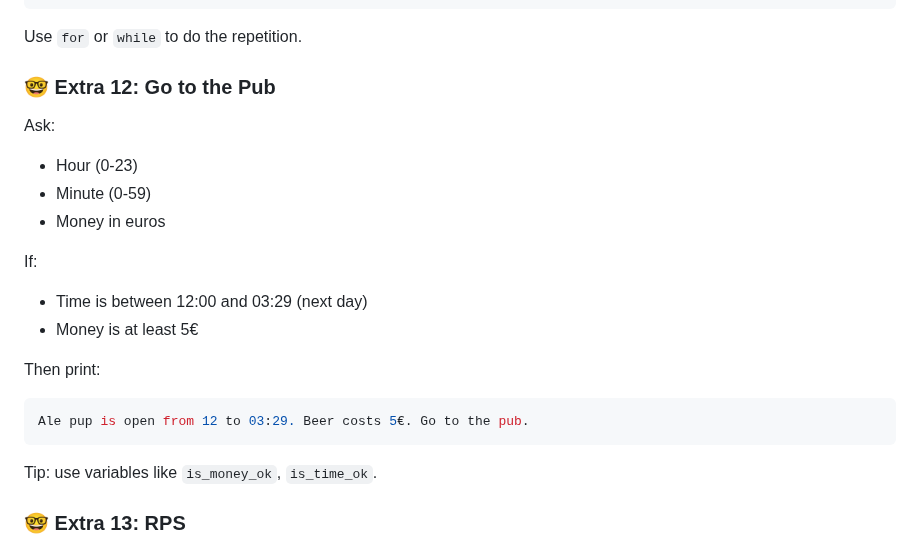
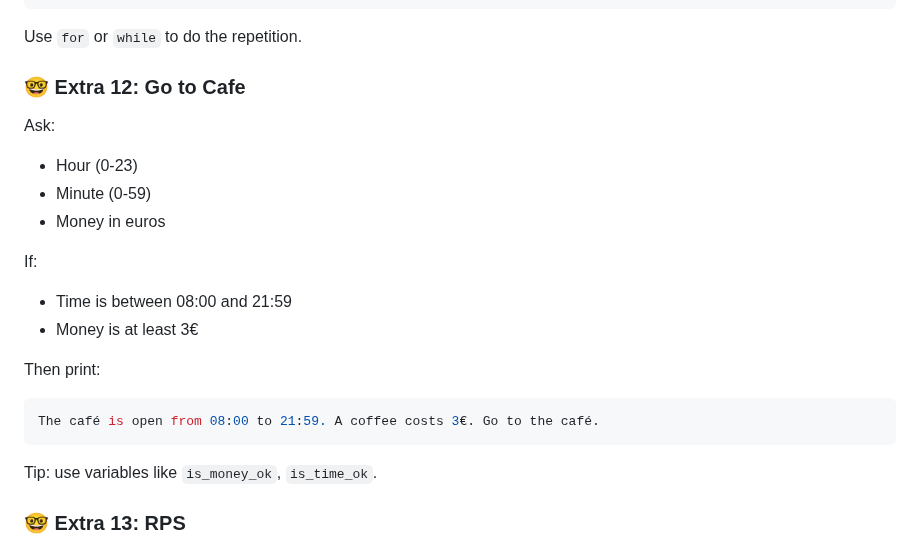
Before and after one commit to pohjus/pohjus.github.io, a Markdown page: python-kurssi/assignments/02.md, the part around the change. Drawn GitHub-style.

Commit message:
docs(02.md): update

````diff
--- a/python-kurssi/assignments/02.md
+++ b/python-kurssi/assignments/02.md
@@ -216,7 +216,7 @@ XXX
 
 Use `for` or `while` to do the repetition.
 
-### 🤓 Extra 12: Go to the Pub
+### 🤓 Extra 12: Go to Cafe
 
 Ask:
 
@@ -226,13 +226,13 @@ Ask:
 
 If:
 
-- Time is between 12:00 and 03:29 (next day)
-- Money is at least 5€
+- Time is between 08:00 and 21:59
+- Money is at least 3€
 
 Then print:
 
 ```bash
-Ale pup is open from 12 to 03:29. Beer costs 5€. Go to the pub.
+The café is open from 08:00 to 21:59. A coffee costs 3€. Go to the café.
 ```
 
 Tip: use variables like `is_money_ok`, `is_time_ok`.
````
